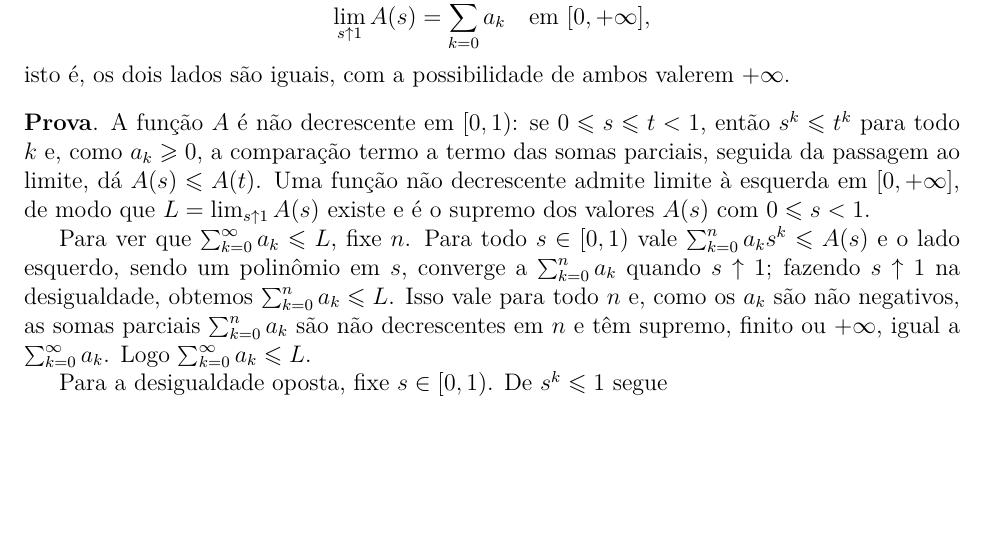
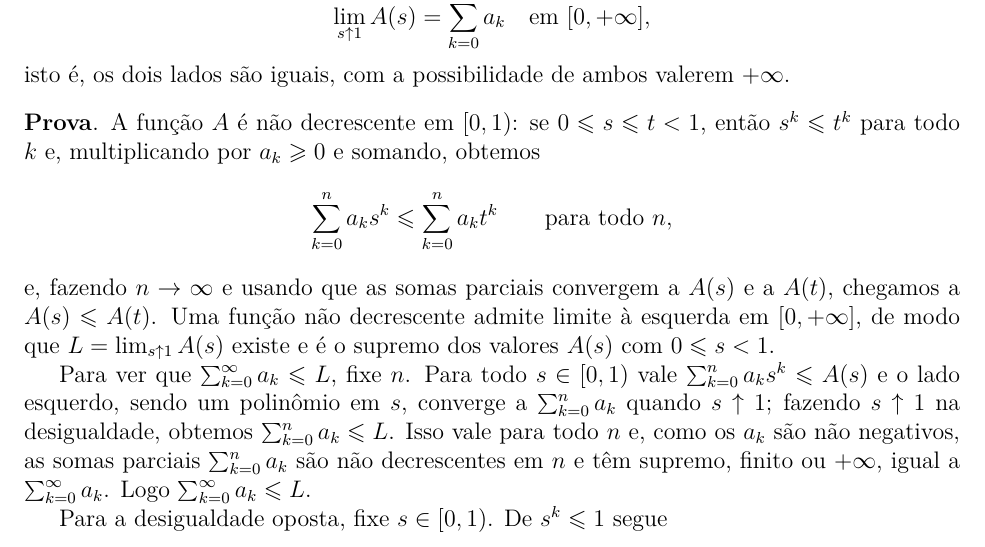
Before and after one commit to leandro-mat/MProb, a LaTeX paper (processo-ramificacao/processo-ramificacao.tex): part of page 3 of 22, cut so that both start at the same text, the shorter picture padded with empty space. Compiled offline with pdfLaTeX; a LaTeX package or settings file that is missing is left out.

Commit message:
Explicita a monotonia de A na prova do lema de Abel

```diff
--- a/processo-ramificacao/processo-ramificacao.tex
+++ b/processo-ramificacao/processo-ramificacao.tex
@@ -348,11 +348,16 @@ $+\infty$.
 
 \begin{proof}
 A função $A$ é não decrescente em $[0,1)$: se $0\leqslant s\leqslant t<1$,
-então $s^k\leqslant t^k$ para todo $k$ e, como $a_k\geqslant 0$, a
-comparação termo a termo das somas parciais, seguida da passagem ao limite,
-dá $A(s)\leqslant A(t)$. Uma função não decrescente admite limite à
-esquerda em $[0,+\infty]$, de modo que $L=\lim_{s\uparrow 1}A(s)$ existe e
-é o supremo dos valores $A(s)$ com $0\leqslant s<1$.
+então $s^k\leqslant t^k$ para todo $k$ e, multiplicando por $a_k\geqslant 0$
+e somando, obtemos
+\[
+\sum_{k=0}^{n}a_ks^k\leqslant\sum_{k=0}^{n}a_kt^k
+\qquad\text{para todo } n,
+\]
+e, fazendo $n\to\infty$ e usando que as somas parciais convergem a $A(s)$ e
+a $A(t)$, chegamos a $A(s)\leqslant A(t)$. Uma função não decrescente admite
+limite à esquerda em $[0,+\infty]$, de modo que $L=\lim_{s\uparrow 1}A(s)$
+existe e é o supremo dos valores $A(s)$ com $0\leqslant s<1$.
 
 Para ver que $\sum_{k=0}^{\infty}a_k\leqslant L$, fixe $n$. Para todo
 $s\in[0,1)$ vale $\sum_{k=0}^{n}a_ks^k\leqslant A(s)$ e o lado esquerdo,
```
Also changed, not shown: processo-ramificacao/processo-ramificacao.pdf.
